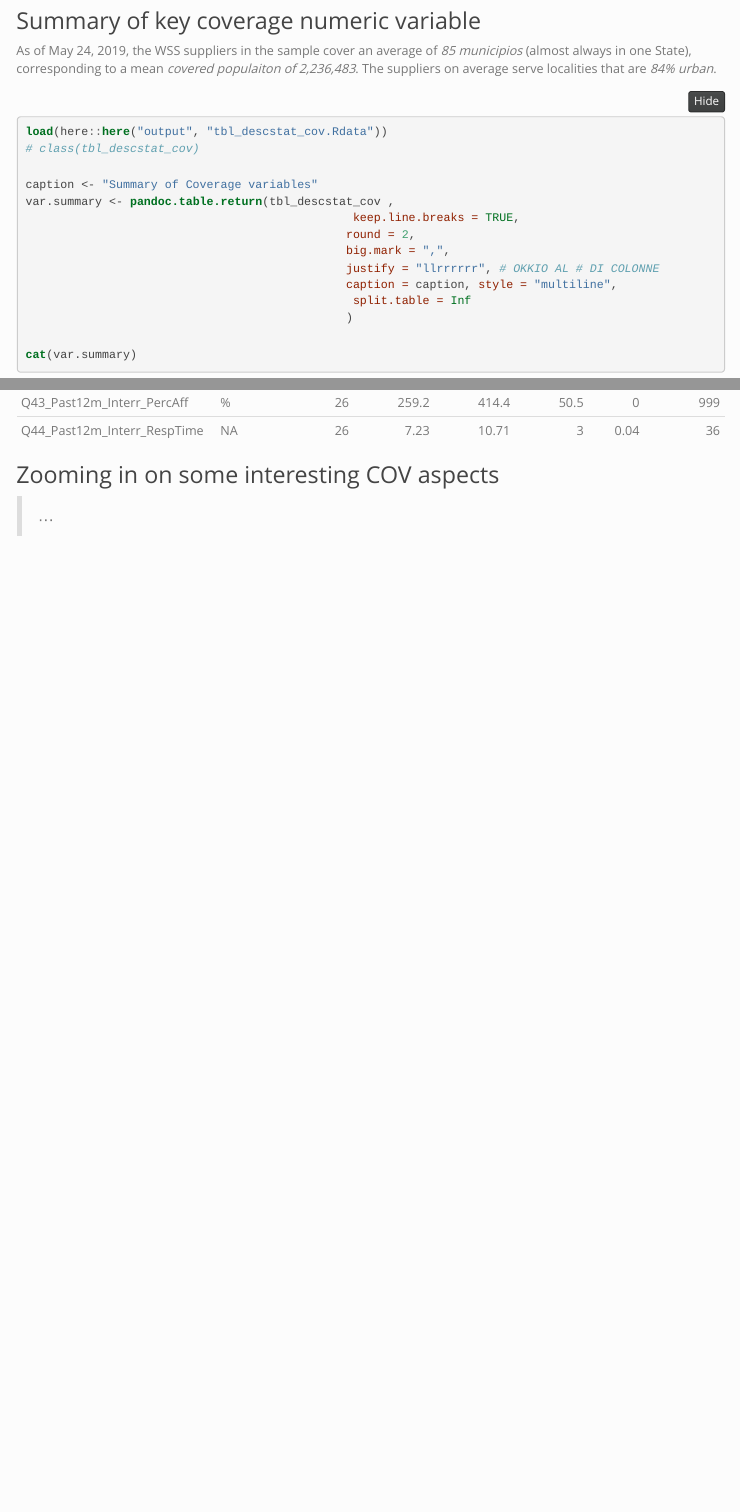
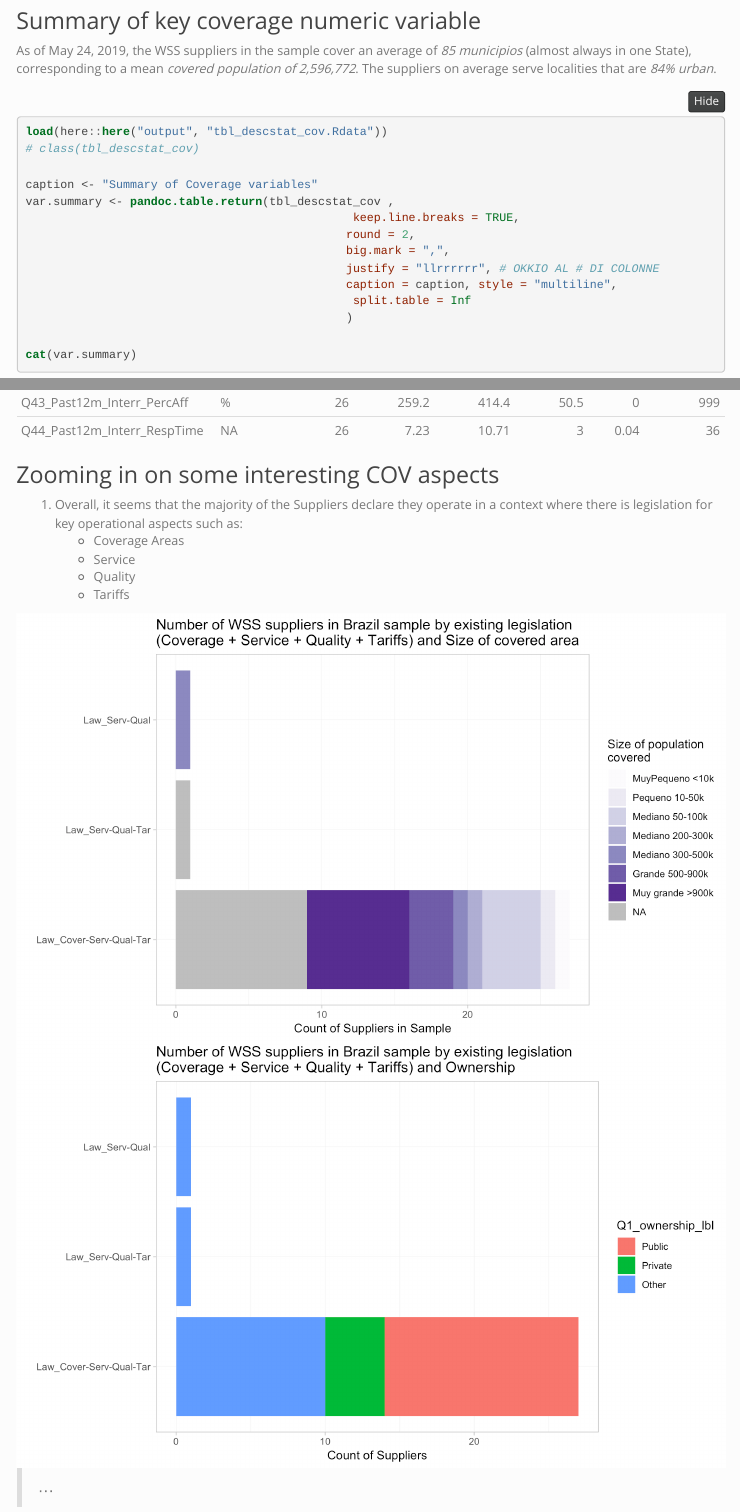
Before and after one commit to Lulliter/BrazilWaterSurvey, an R Markdown document (descstat.Rmd): the page in a window 1100 px wide, from 1660 px down, and a second part further down, joined at a grey line. The pictures show the output file descstat.html that the author committed with the source, opened offline; folded parts are opened; library style sheets and scripts come from the installed R packages; menus at the side of the page are left out.

Commit message:
rebuilt on Fri May 24 16:34:15 EDT 2019

````diff
--- a/descstat.Rmd
+++ b/descstat.Rmd
@@ -112,7 +112,7 @@ cat(covtable)
 
 ### Summary of key coverage numeric variable
 
-As of `r format(Sys.time(), '%B %e, %Y')`, the WSS suppliers in the sample cover an average of *85 municipios* (almost always in one State), corresponding to a mean *covered populaiton of 2,236,483*. The suppliers on average serve localities that are *84% urban*.
+As of `r format(Sys.time(), '%B %e, %Y')`, the WSS suppliers in the sample cover an average of *85 municipios* (almost always in one State), corresponding to a mean *covered population of 2,596,772*. The suppliers on average serve localities that are *84% urban*.
 
 
 ```{r tbldescstatcov, results="asis", warning=FALSE}
@@ -162,11 +162,25 @@ cat(var.summary)
 
 ### Zooming in on some interesting COV aspects
 
-> ...
+
+1. Overall, it seems that the majority of the Suppliers declare they operate in a context where there is legislation for key operational aspects such as:
+	+ Coverage Areas
+	+ Service
+	+ Quality
+	+ Tariffs
+
+
+<center>
+![Plot_CountByLawOwnersh.png](./output/Plot_CountByRango.png "Plot_CountByRango.png")
+</center>
 
 <center>
 ![Plot_CountByLawOwnersh.png](./output/Plot_CountByLawOwnersh.png "Plot_CountByLawOwnersh.png")
 </center>
+
+
+> ...
+
 
 ### NRW / Efficiency
 
````
Also changed, not shown: descstat.html.
